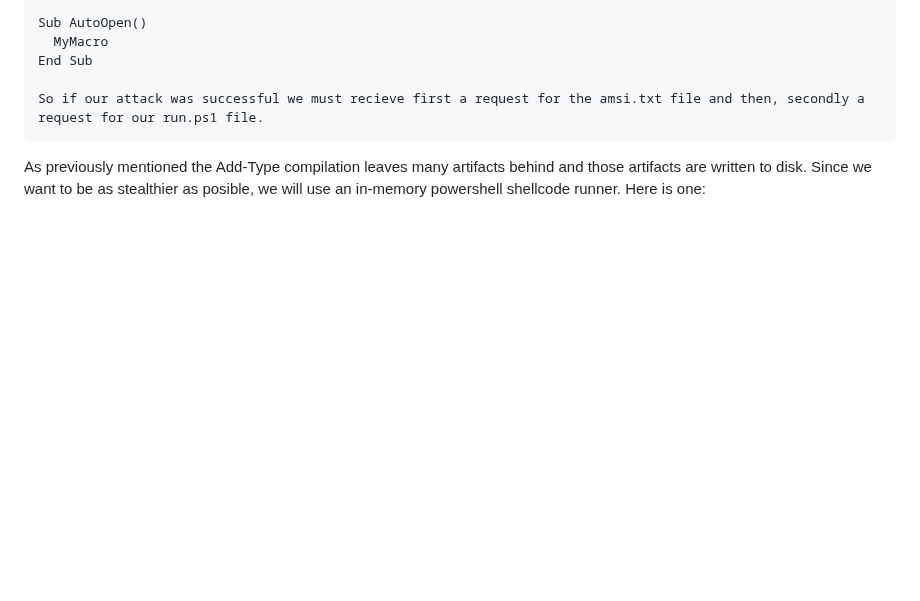
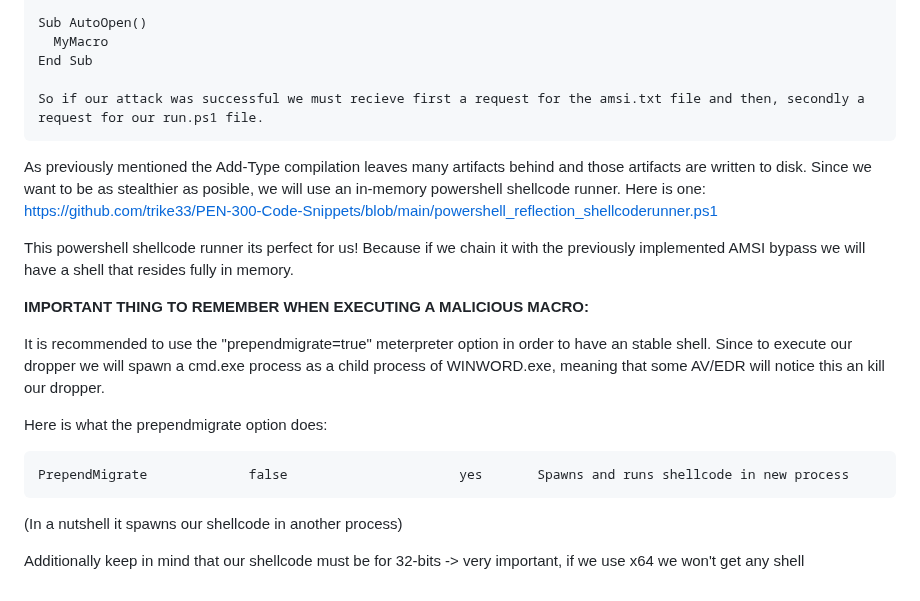
Before and after one commit to trike33/PEN-300-Code-Snippets, a Markdown page: Macro execution methods.md, the part around the change. GitHub-like rendering; blank space fills up the shorter version.

````diff
--- a/Macro execution methods.md
+++ b/Macro execution methods.md
@@ -179,4 +179,19 @@ End Sub
 So if our attack was successful we must recieve first a request for the amsi.txt file and then, secondly a request for our run.ps1 file.
 ```
 
-As previously mentioned the Add-Type compilation leaves many artifacts behind and those artifacts are written to disk. Since we want to be as stealthier as posible, we will use an in-memory powershell shellcode runner. Here is one:
+As previously mentioned the Add-Type compilation leaves many artifacts behind and those artifacts are written to disk. Since we want to be as stealthier as posible, we will use an in-memory powershell shellcode runner. Here is one: https://github.com/trike33/PEN-300-Code-Snippets/blob/main/powershell_reflection_shellcoderunner.ps1
+
+This powershell shellcode runner its perfect for us! Because if we chain it with the previously implemented AMSI bypass we will have a shell that resides fully in memory.
+
+**IMPORTANT THING TO REMEMBER WHEN EXECUTING A MALICIOUS MACRO:**
+
+It is recommended to use the "prependmigrate=true" meterpreter option in order to have an stable shell. Since to execute our dropper we will spawn a cmd.exe process as a child process of WINWORD.exe, meaning that some AV/EDR will notice this an kill our dropper.
+
+Here is what the prependmigrate option does:
+
+```
+PrependMigrate             false                      yes       Spawns and runs shellcode in new process
+```
+(In a nutshell it spawns our shellcode in another process)
+
+Additionally keep in mind that our shellcode must be for 32-bits -> very important, if we use x64 we won't get any shell
````
